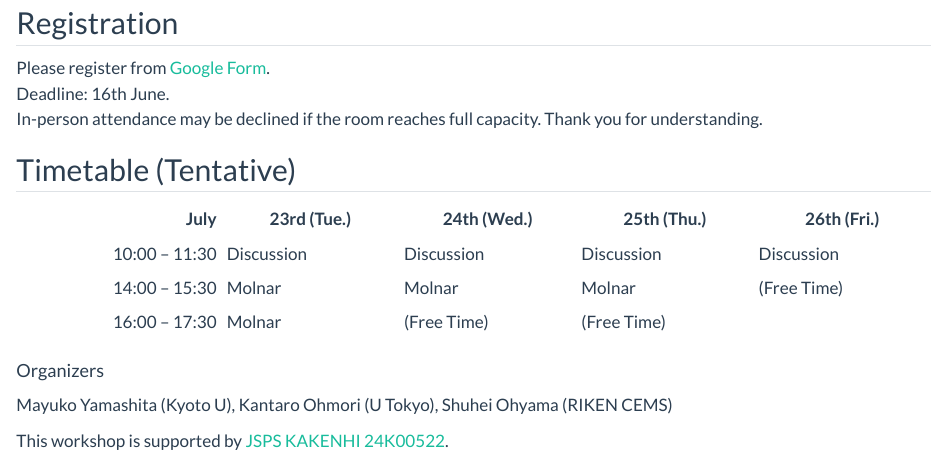
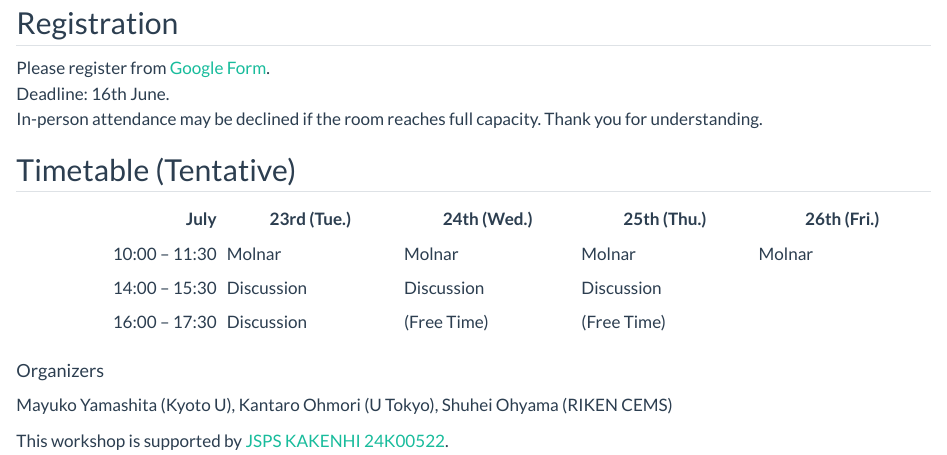
Before and after one commit to kantohm11/algebraic-anyons, a Quarto document (index.qmd): the page in a window 1100 px wide, from 270 px down. Rendered offline with R 4.5, knitr and Pandoc in place of Quarto, with nearby package versions.

Commit message:
update timetable

```diff
--- a/index.qmd
+++ b/index.qmd
@@ -20,11 +20,12 @@ In-person attendance may be declined if the room reaches full capacity. Thank yo
 
 ## Timetable (Tentative)
 
+
 |     July       | 23rd&nbsp;(Tue.) | 24th&nbsp;(Wed.) | 25th&nbsp;(Thu.) | 26th&nbsp;(Fri.) |
 |--------------:|-------------|-------------|-------------|-------------|
-| 10:00 -- 11:30 |     Discussion     |    Discussion     |     Discussion      |    Discussion    |
-| 14:00 -- 15:30 |     Molnar    |     Molnar    |     Molnar     |     (Free Time)    |
-| 16:00 -- 17:30 |     Molnar   |      (Free Time)    |      (Free Time)   |             |
+| 10:00 -- 11:30 |     Molnar    |     Molnar    |     Molnar     |     Molnar      |
+| 14:00 -- 15:30 |     Discussion     |     Discussion     |     Discussion      |         |
+| 16:00 -- 17:30 |     Discussion     |   (Free Time)          |    (Free Time)     |              |
 
 
 
```
Also changed, not shown: 1 other file.
